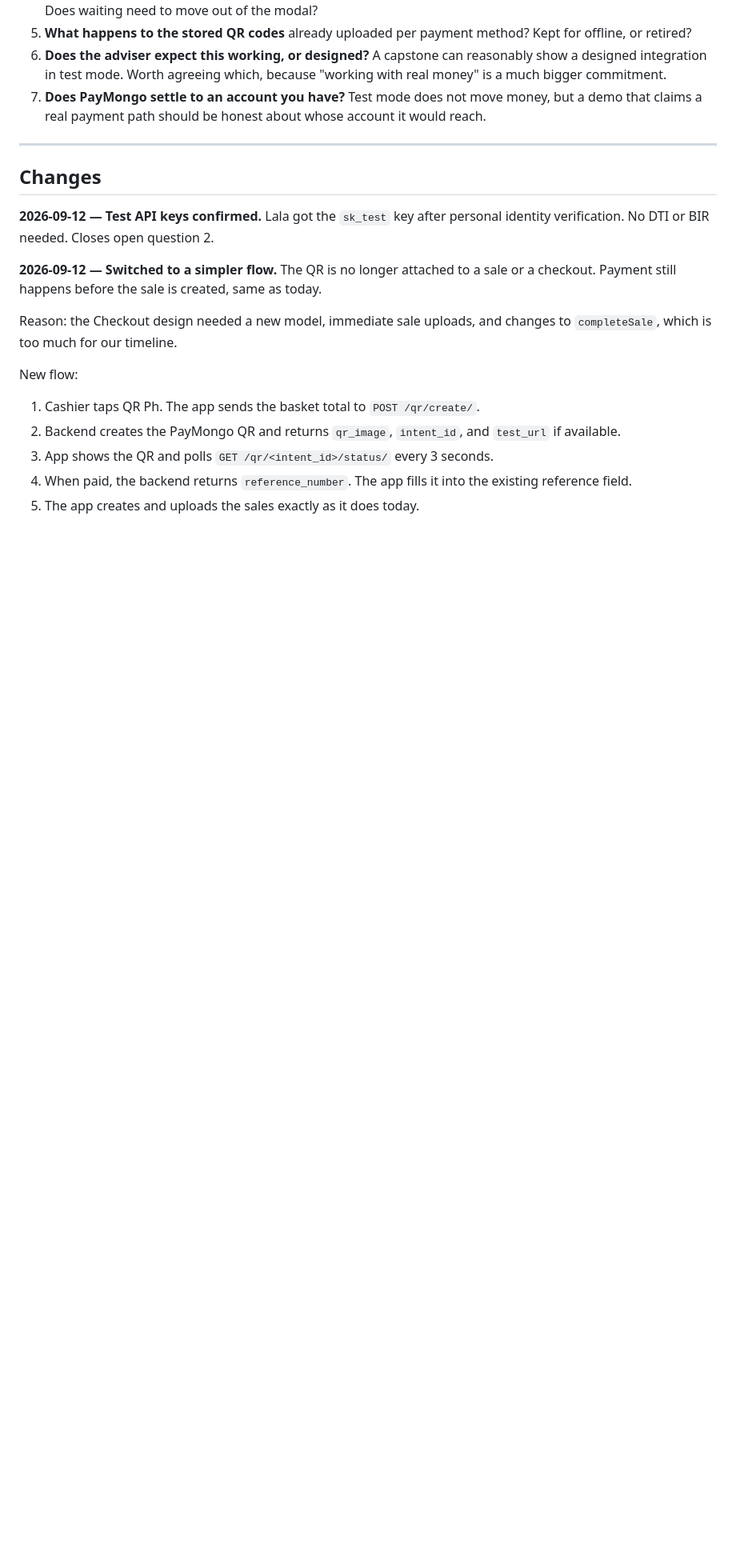
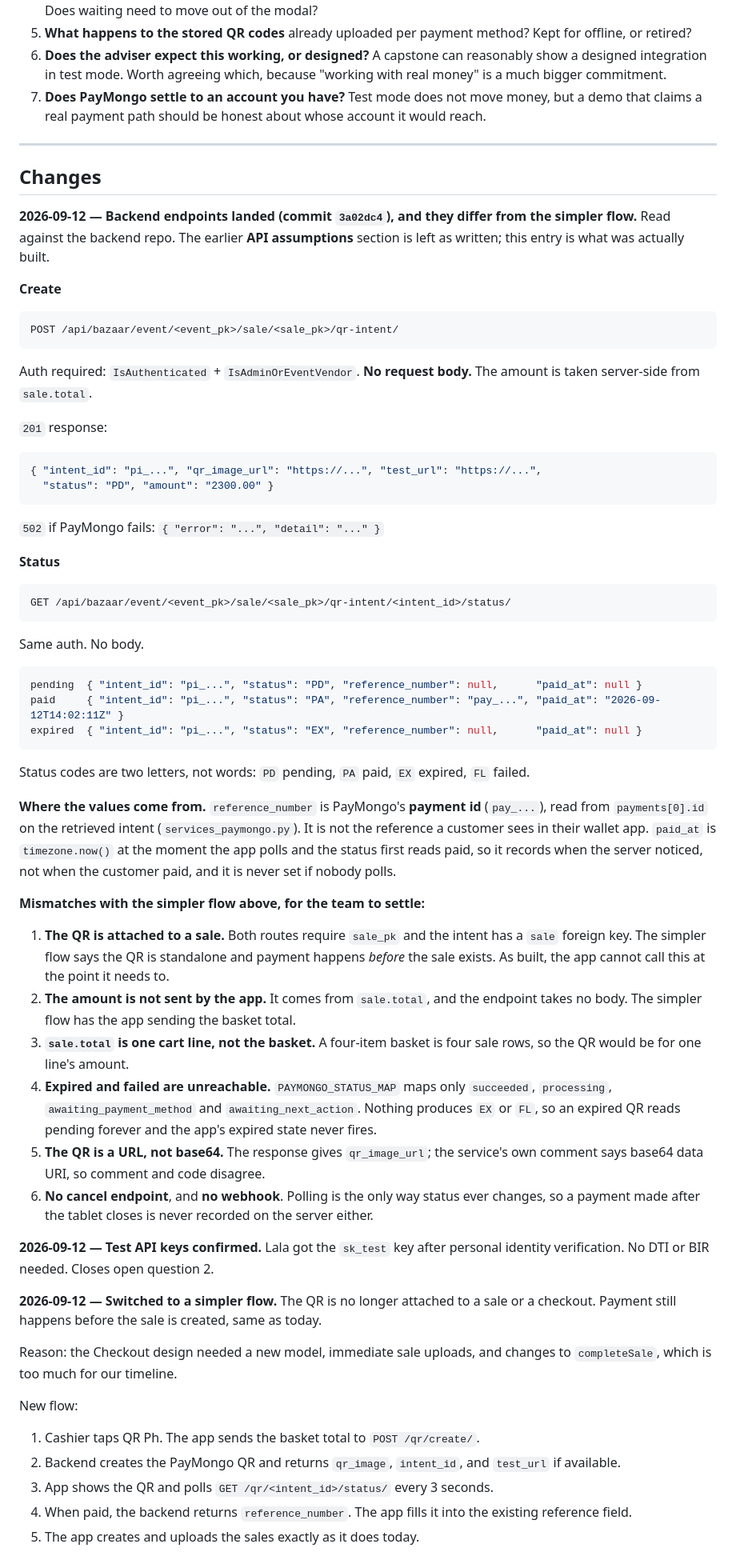
Before and after one commit to Aeonxuu/SyncBazaar, a Markdown page: notes/PLAN_paymongo_qr_checkout.md, the part around the change. Shown at 80% size. Rendered like a GitHub page; blank space fills up the shorter version.

Commit message:
docs: record the PayMongo endpoints as built

````diff
--- a/notes/PLAN_paymongo_qr_checkout.md
+++ b/notes/PLAN_paymongo_qr_checkout.md
@@ -297,6 +297,67 @@ work finished on 10 September exists precisely for it.
 
 ## Changes
 
+**2026-09-12 — Backend endpoints landed (commit `3a02dc4`), and they differ from the simpler
+flow.** Read against the backend repo. The earlier **API assumptions** section is left as written;
+this entry is what was actually built.
+
+**Create**
+
+```
+POST /api/bazaar/event/<event_pk>/sale/<sale_pk>/qr-intent/
+```
+
+Auth required: `IsAuthenticated` + `IsAdminOrEventVendor`. **No request body.** The amount is taken
+server-side from `sale.total`.
+
+`201` response:
+
+```json
+{ "intent_id": "pi_...", "qr_image_url": "https://...", "test_url": "https://...",
+  "status": "PD", "amount": "2300.00" }
+```
+
+`502` if PayMongo fails: `{ "error": "...", "detail": "..." }`
+
+**Status**
+
+```
+GET /api/bazaar/event/<event_pk>/sale/<sale_pk>/qr-intent/<intent_id>/status/
+```
+
+Same auth. No body.
+
+```json
+pending  { "intent_id": "pi_...", "status": "PD", "reference_number": null,      "paid_at": null }
+paid     { "intent_id": "pi_...", "status": "PA", "reference_number": "pay_...", "paid_at": "2026-09-12T14:02:11Z" }
+expired  { "intent_id": "pi_...", "status": "EX", "reference_number": null,      "paid_at": null }
+```
+
+Status codes are two letters, not words: `PD` pending, `PA` paid, `EX` expired, `FL` failed.
+
+**Where the values come from.** `reference_number` is PayMongo's **payment id** (`pay_...`), read
+from `payments[0].id` on the retrieved intent (`services_paymongo.py`). It is not the reference a
+customer sees in their wallet app. `paid_at` is `timezone.now()` at the moment the app polls and
+the status first reads paid, so it records when the server noticed, not when the customer paid, and
+it is never set if nobody polls.
+
+**Mismatches with the simpler flow above, for the team to settle:**
+
+1. **The QR is attached to a sale.** Both routes require `sale_pk` and the intent has a `sale`
+   foreign key. The simpler flow says the QR is standalone and payment happens *before* the sale
+   exists. As built, the app cannot call this at the point it needs to.
+2. **The amount is not sent by the app.** It comes from `sale.total`, and the endpoint takes no
+   body. The simpler flow has the app sending the basket total.
+3. **`sale.total` is one cart line, not the basket.** A four-item basket is four sale rows, so the
+   QR would be for one line's amount.
+4. **Expired and failed are unreachable.** `PAYMONGO_STATUS_MAP` maps only `succeeded`,
+   `processing`, `awaiting_payment_method` and `awaiting_next_action`. Nothing produces `EX` or
+   `FL`, so an expired QR reads pending forever and the app's expired state never fires.
+5. **The QR is a URL, not base64.** The response gives `qr_image_url`; the service's own comment
+   says base64 data URI, so comment and code disagree.
+6. **No cancel endpoint**, and **no webhook**. Polling is the only way status ever changes, so a
+   payment made after the tablet closes is never recorded on the server either.
+
 **2026-09-12 — Test API keys confirmed.** Lala got the `sk_test` key after personal identity
 verification. No DTI or BIR needed. Closes open question 2.
 
````
